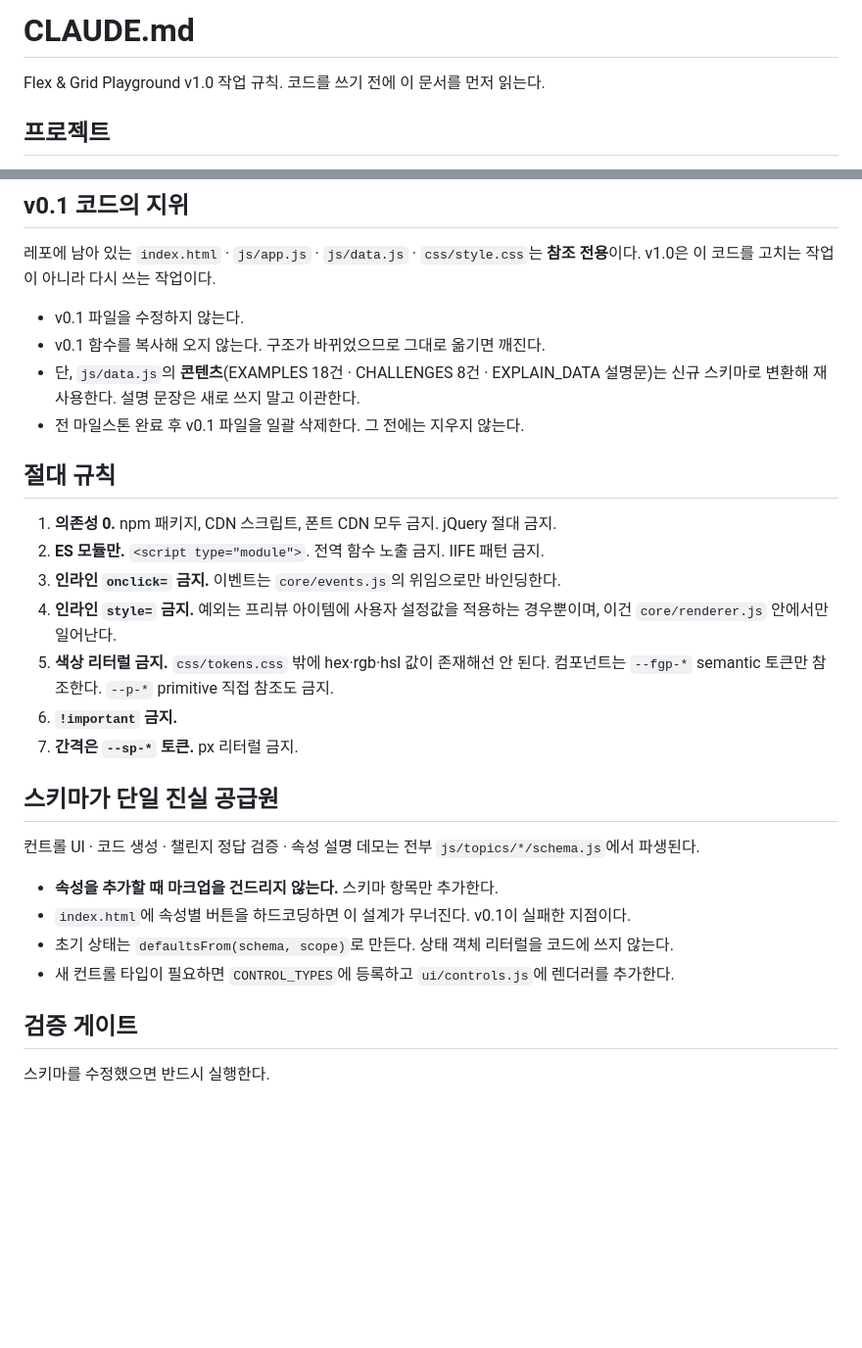
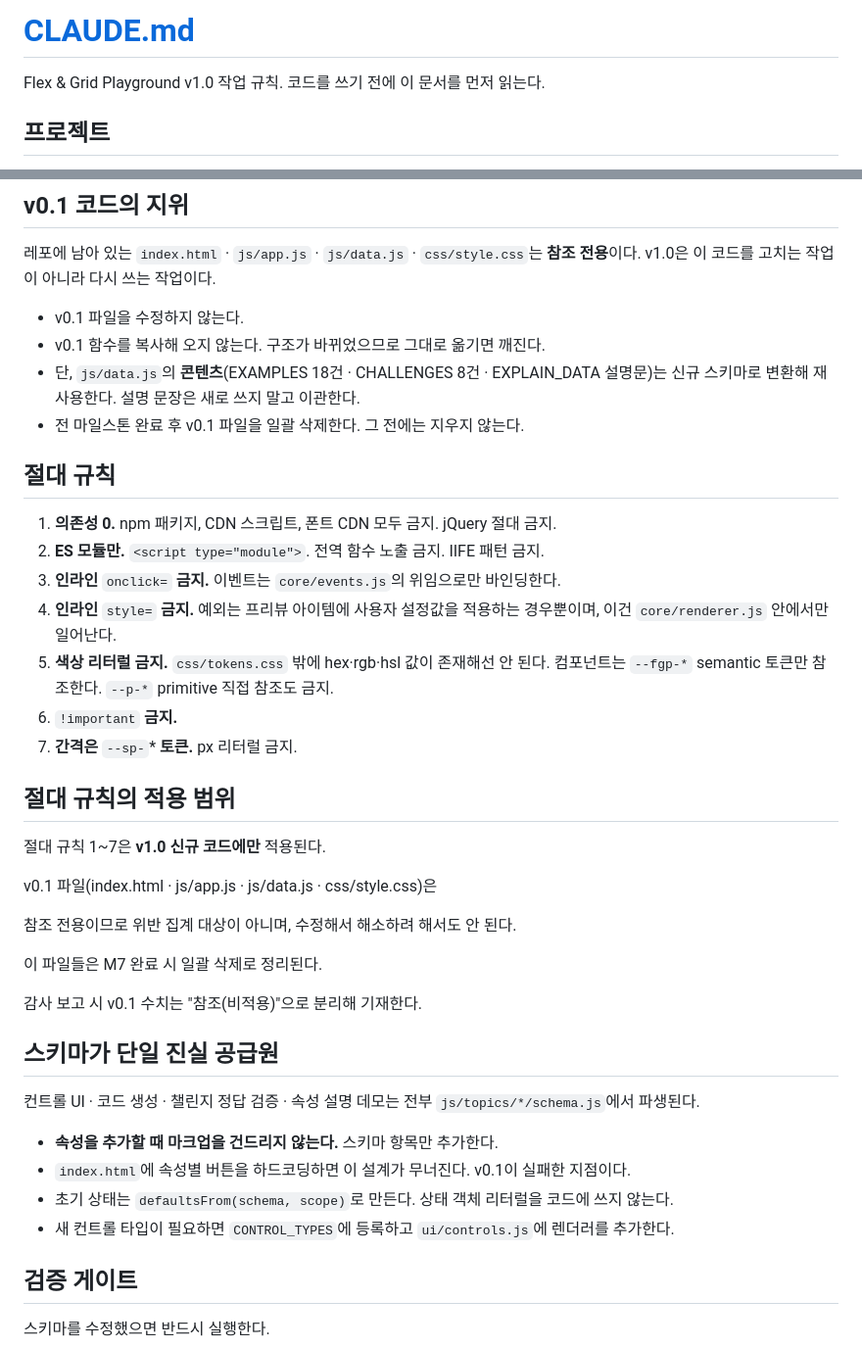
Before and after one commit to hotshin24/flex-grid-playground, a Markdown page: CLAUDE.md, 2 parts joined by grey strips. Shown at 98% size. Rendered like a GitHub page; blank space fills up the shorter version.

Commit message:
docs: 절대 규칙의 적용 범위 절 추가
규칙 1~7이 레포 전체에 적용되는지 v1.0 신규 코드에만 적용되는지
문서에 없어, v0.1 파일의 기존 위반을 해소할 방법이 없는 모순이 있었다.
적용 대상을 v1.0 신규 코드로 한정하고, v0.1은 참조 전용으로 집계에서
분리하며 M7 일괄 삭제로 정리한다고 명시한다.

Co-Authored-By: Claude Opus 5 <noreply@anthropic.com>

```diff
--- a/CLAUDE.md
+++ b/CLAUDE.md
@@ -1,4 +1,4 @@
-# CLAUDE.md
+# [CLAUDE.md](http://CLAUDE.md)
 
 Flex & Grid Playground v1.0 작업 규칙. 코드를 쓰기 전에 이 문서를 먼저 읽는다.
 
@@ -18,20 +18,38 @@ CSS Flexbox와 Grid를 값 단위로 조작하며 익히는 정적 학습 사이
 - v0.1 파일을 수정하지 않는다.
 - v0.1 함수를 복사해 오지 않는다. 구조가 바뀌었으므로 그대로 옮기면 깨진다.
 - 단, `js/data.js`의 **콘텐츠**(EXAMPLES 18건 · CHALLENGES 8건 · EXPLAIN_DATA 설명문)는
-  신규 스키마로 변환해 재사용한다. 설명 문장은 새로 쓰지 말고 이관한다.
+신규 스키마로 변환해 재사용한다. 설명 문장은 새로 쓰지 말고 이관한다.
 - 전 마일스톤 완료 후 v0.1 파일을 일괄 삭제한다. 그 전에는 지우지 않는다.
+
+
 
 ## 절대 규칙
 
 1. **의존성 0.** npm 패키지, CDN 스크립트, 폰트 CDN 모두 금지. jQuery 절대 금지.
 2. **ES 모듈만.** `<script type="module">`. 전역 함수 노출 금지. IIFE 패턴 금지.
-3. **인라인 `onclick=` 금지.** 이벤트는 `core/events.js`의 위임으로만 바인딩한다.
-4. **인라인 `style=` 금지.** 예외는 프리뷰 아이템에 사용자 설정값을 적용하는 경우뿐이며,
-   이건 `core/renderer.js` 안에서만 일어난다.
+3. **인라인** `onclick=` **금지.** 이벤트는 `core/events.js`의 위임으로만 바인딩한다.
+4. **인라인** `style=` **금지.** 예외는 프리뷰 아이템에 사용자 설정값을 적용하는 경우뿐이며,
+  이건 `core/renderer.js` 안에서만 일어난다.
 5. **색상 리터럴 금지.** `css/tokens.css` 밖에 hex·rgb·hsl 값이 존재해선 안 된다.
-   컴포넌트는 `--fgp-*` semantic 토큰만 참조한다. `--p-*` primitive 직접 참조도 금지.
-6. **`!important` 금지.**
-7. **간격은 `--sp-*` 토큰.** px 리터럴 금지.
+  컴포넌트는 `--fgp-*` semantic 토큰만 참조한다. `--p-*` primitive 직접 참조도 금지.
+6. `!important` **금지.**
+7. **간격은** `--sp-`* **토큰.** px 리터럴 금지.
+
+
+
+## 절대 규칙의 적용 범위
+
+절대 규칙 1~7은 **v1.0 신규 코드에만** 적용된다.
+
+v0.1 파일(index.html · js/app.js · js/data.js · css/style.css)은
+
+참조 전용이므로 위반 집계 대상이 아니며, 수정해서 해소하려 해서도 안 된다.
+
+이 파일들은 M7 완료 시 일괄 삭제로 정리된다.
+
+감사 보고 시 v0.1 수치는 "참조(비적용)"으로 분리해 기재한다.
+
+
 
 ## 스키마가 단일 진실 공급원
 
@@ -42,6 +60,8 @@ CSS Flexbox와 Grid를 값 단위로 조작하며 익히는 정적 학습 사이
 - `index.html`에 속성별 버튼을 하드코딩하면 이 설계가 무너진다. v0.1이 실패한 지점이다.
 - 초기 상태는 `defaultsFrom(schema, scope)`로 만든다. 상태 객체 리터럴을 코드에 쓰지 않는다.
 - 새 컨트롤 타입이 필요하면 `CONTROL_TYPES`에 등록하고 `ui/controls.js`에 렌더러를 추가한다.
+
+
 
 ## 검증 게이트
 
```
Also changed, not shown: other parts of CLAUDE.md (+10 -0 lines).
